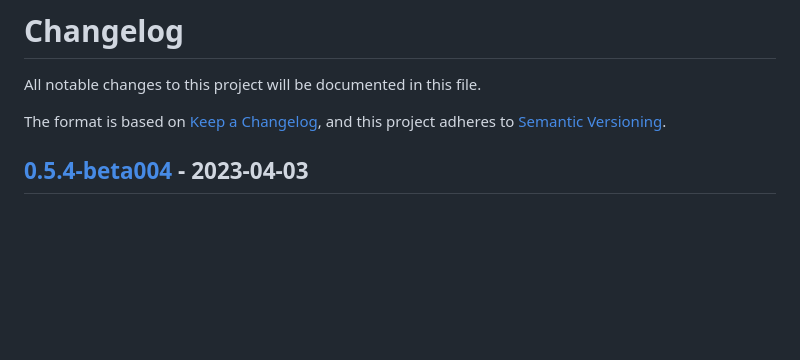
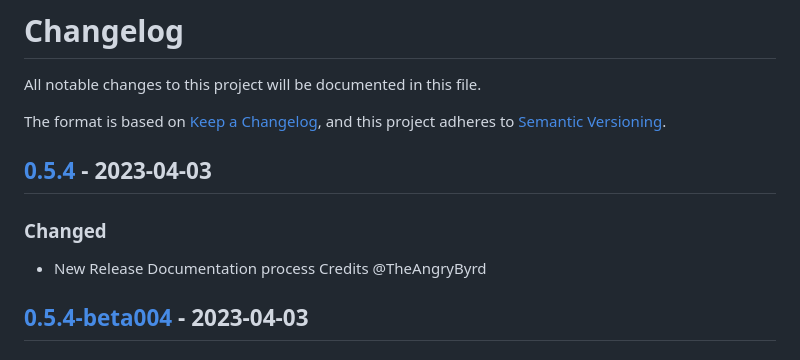
Before and after one commit to TheAngryByrd/IcedTasks, a Markdown page: CHANGELOG.md, the part around the change printed below. Drawn GitHub-style; blank space fills up the shorter version.

```diff
--- a/CHANGELOG.md
+++ b/CHANGELOG.md
@@ -4,6 +4,11 @@ All notable changes to this project will be documented in this file.
 
 The format is based on [Keep a Changelog](https://keepachangelog.com/en/1.0.0/),
 and this project adheres to [Semantic Versioning](https://semver.org/spec/v2.0.0.html).
+
+## [0.5.4] - 2023-04-03
+
+### Changed
+- New Release Documentation process Credits @TheAngryByrd
 
 ## [0.5.4-beta004] - 2023-04-03
 
```
Also changed, not shown: other parts of CHANGELOG.md (+2 -1 lines).
